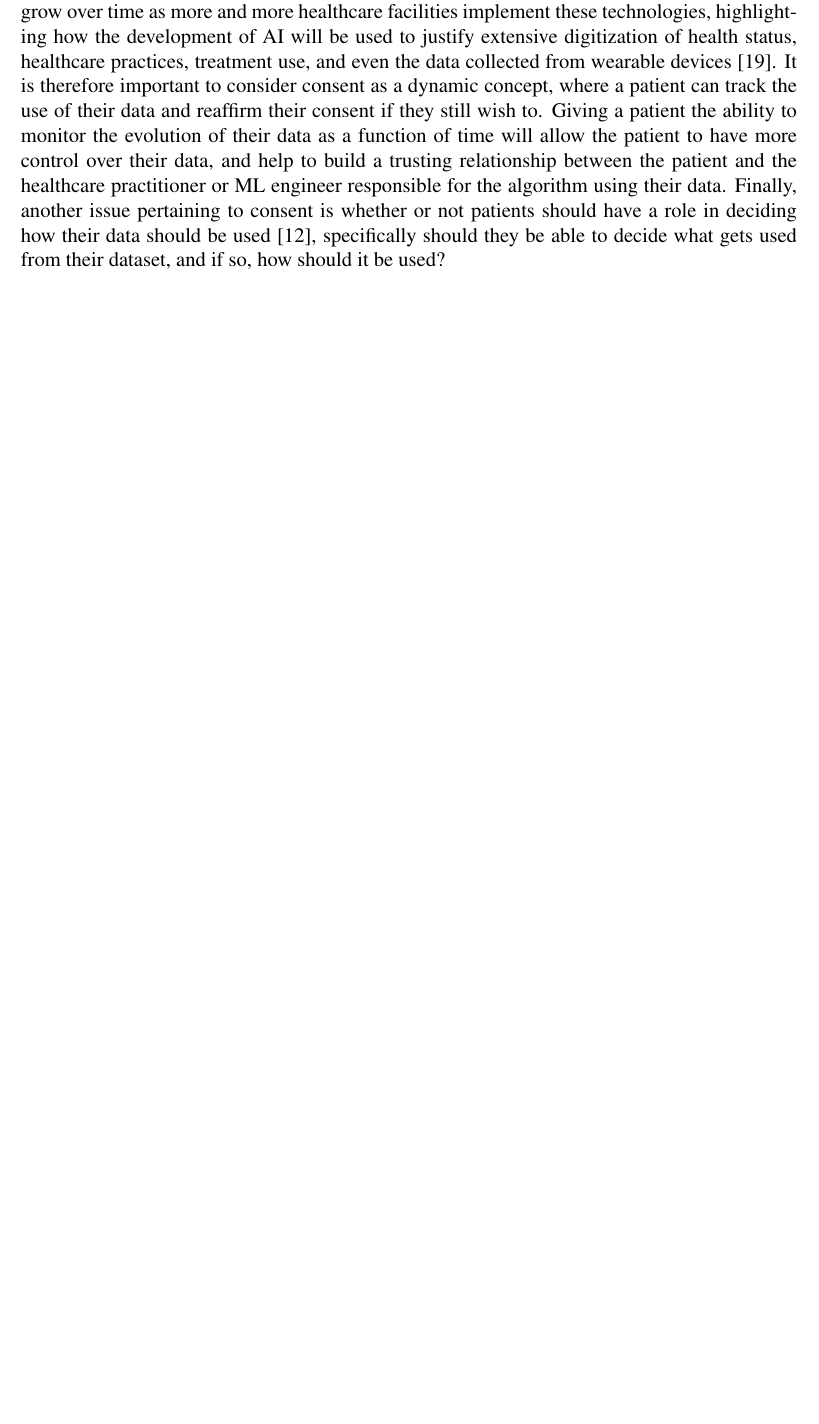
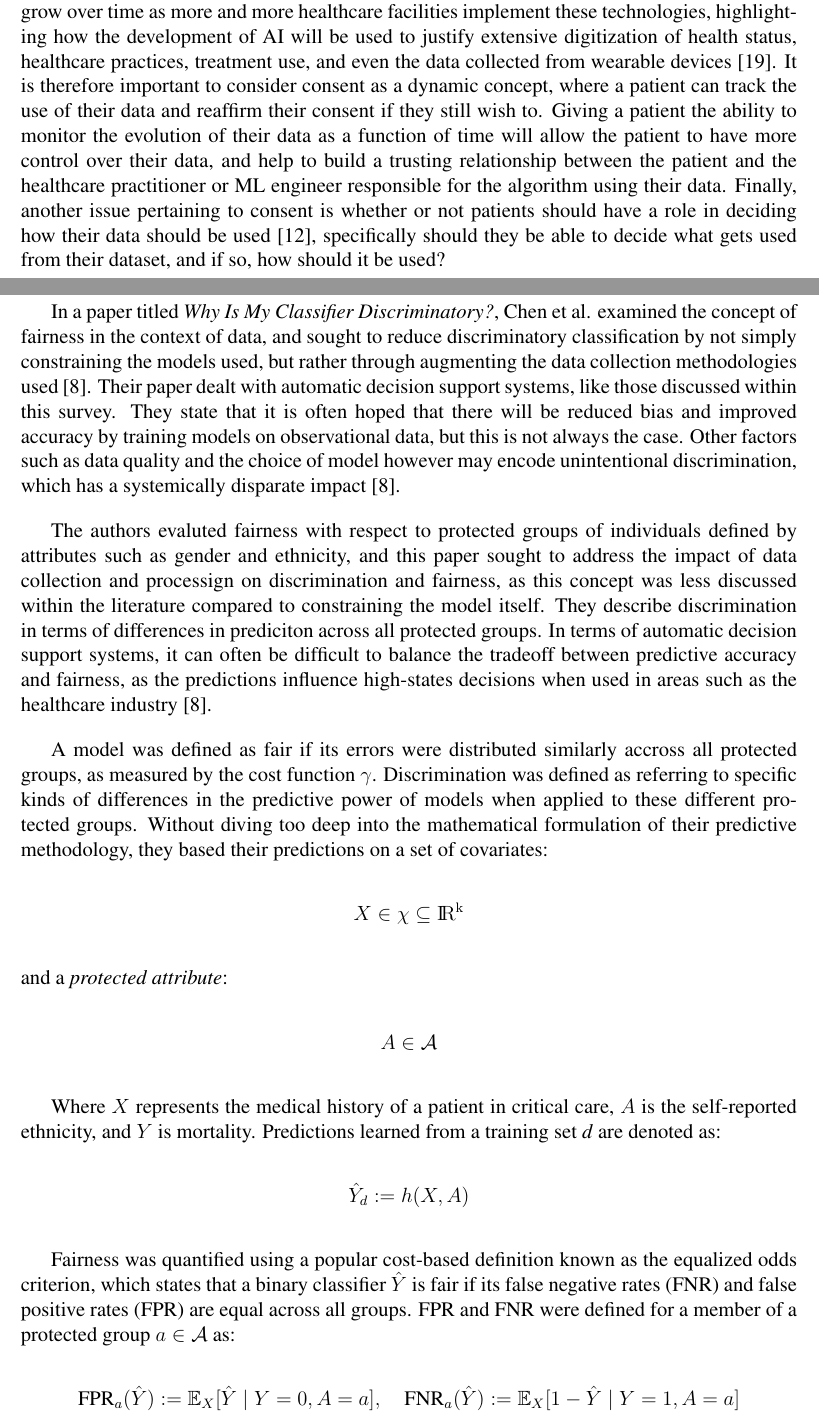
Before and after one commit to CS6765-ML-Team/research-project, a LaTeX document (matt_work/matt.tex): part of page 5 of 8 before the commit and two parts of pages 5 and 6 of 9 after it, the two joined at a grey line, cut so that both start at the same text, the shorter picture padded with empty space. Compiled offline with pdfLaTeX.

Commit message:
finished my sections, did not edit or read through though

```diff
--- a/matt_work/matt.tex
+++ b/matt_work/matt.tex
@@ -2,6 +2,7 @@
 \usepackage{graphicx}
     \graphicspath{content/images/}
 \usepackage[a4paper, portrait, margin = 1in]{geometry}
+\usepackage{amsmath,amssymb}
 \usepackage{times}
 \usepackage{indentfirst}
 \usepackage[square, numbers, sort&compress]{natbib}
@@ -113,3 +114,30 @@ Furthmore, there are concerns about the extent of data collection, and where the
 
 \section{\hspace{-3mm} 0  Case Study: Bias in ML}
 
+In a paper titled \textit{Why Is My Classifier Discriminatory?}, Chen et al. examined the concept of fairness in the context of data, and sought to reduce discriminatory classification by not simply constraining the models used, but rather through augmenting the data collection methodologies used \citep{Chen_2018}. Their paper dealt with automatic decision support systems, like those discussed within this survey. They state that it is often hoped that there will be reduced bias and improved accuracy by training models on observational data, but this is not always the case. Other factors such as data quality and the choice of model however may encode unintentional discrimination, which has a systemically disparate impact \citep{Chen_2018}.\
+
+The authors evaluted fairness with respect to protected groups of individuals defined by attributes such as gender and ethnicity, and this paper sought to address the impact of data collection and processign on discrimination and fairness, as this concept was less discussed within the literature compared to constraining the model itself. They describe discrimination in terms of differences in prediciton across all protected groups. In terms of automatic decision support systems, it can often be difficult to balance the tradeoff between predictive accuracy and fairness, as the predictions influence high-states decisions when used in areas such as the healthcare industry \citep{Chen_2018}.\
+
+A model was defined as fair if its errors were distributed similarly accross all protected groups, as measured by the cost function $\gamma$. Discrimination was defined as referring to specific kinds of differences in the predictive power of models when applied to these different protected groups. Without diving too deep into the mathematical formulation of their predictive methodology, they based their predictions on a set of covariates:
+
+\begin{center}
+    $X \in \chi \subseteq \rm I\!R^k$
+\end{center}
+
+\noindent and a \textit{protected attribute}:
+
+\begin{center}
+    $A \in \mathcal{A}$
+\end{center}
+
+Where $X$ represents the medical history of a patient in critical care, $A$ is the self-reported ethnicity, and $Y$ is mortality. Predictions learned from a training set \textit{d} are denoted as:
+
+\begin{center}
+    $\hat{Y}_d := h(X,A)$
+\end{center}
+
+Fairness was quantified using a popular cost-based definition known as the equalized odds criterion, which states that a binary classifier \textit{$\hat{Y}$} is fair if its false negative rates (FNR) and false positive rates (FPR) are equal across all groups. FPR and FNR were defined for a member of a protected group $a \in \mathcal{A}$ as:
+
+\begin{center}
+    $\text{FPR}_a(\hat{Y}) := \mathbb{E}_X[\hat{Y} \mid Y = 0, A = a], \quad \text{FNR}_a(\hat{Y}) := \mathbb{E}_X[1 - \hat{Y} \mid Y = 1, A = a]$
+\end{center}
```
Also changed, not shown: matt_work/matt.pdf, matt_work/matt.tex (19 more changed lines).
